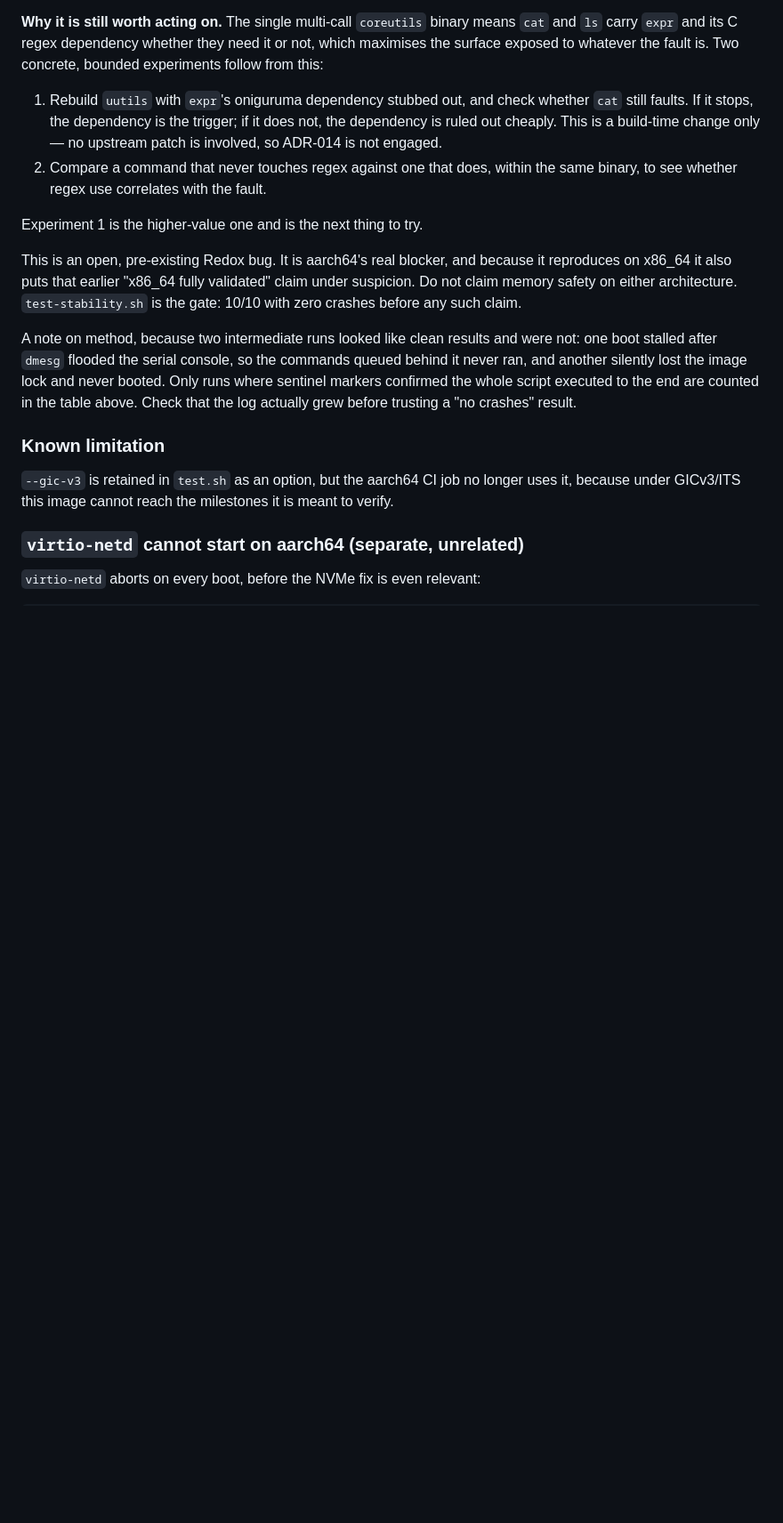
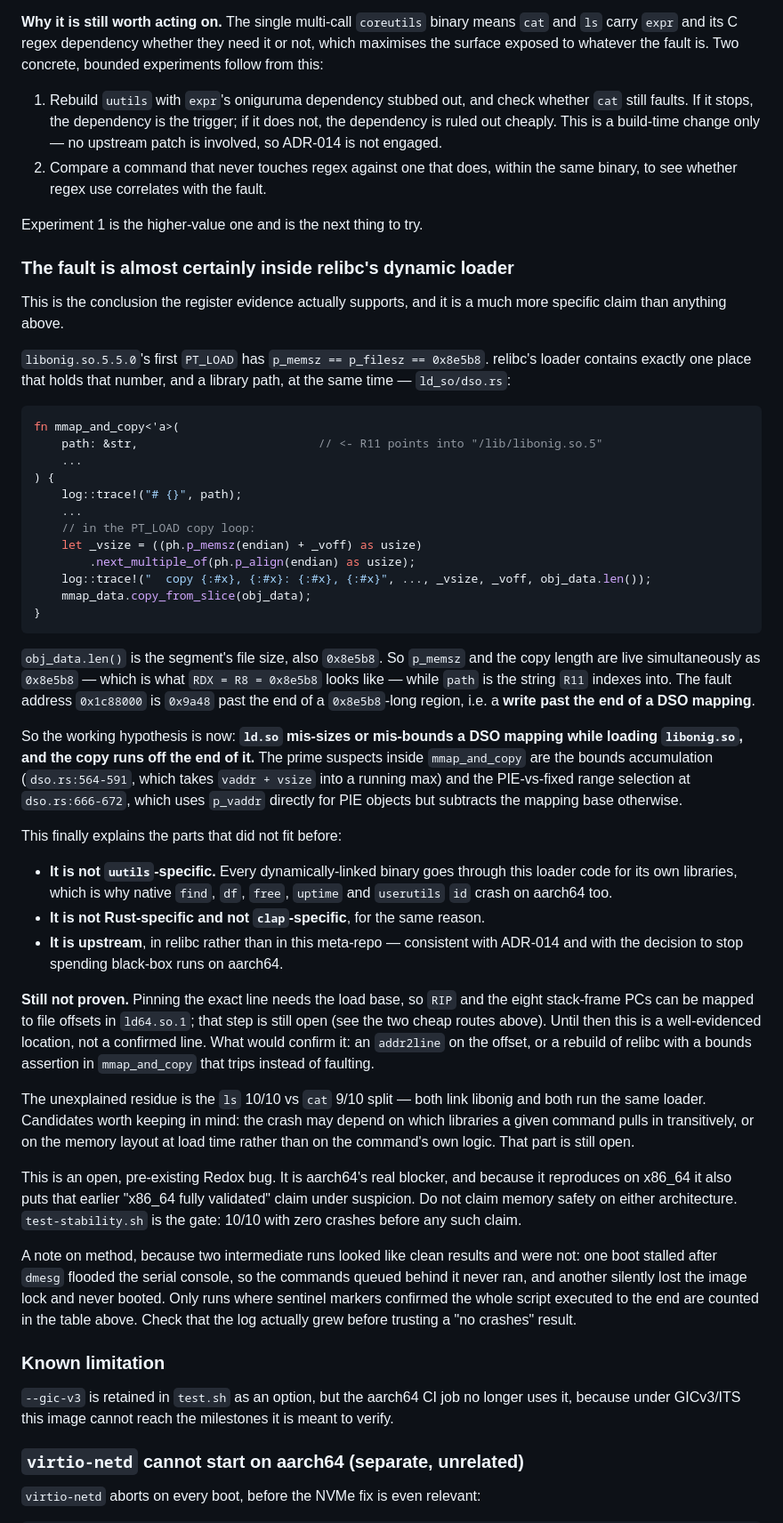
Before and after one commit to aios-b-612/aios, a Markdown page: docs/gotchas/security-isolation.md, the part around the change. Shown at 89% size. GitHub-like rendering; blank space fills up the shorter version.

Commit message:
docs: aponta o crash para mmap_and_copy do dynamic loader
O register dump casa com um unico lugar do codigo. O libonig.so.5.5.0 tem
p_memsz == p_filesz == 0x8e5b8 no primeiro PT_LOAD, e o loader do relibc tem
exatamente um ponto que mantem esse numero e o path da biblioteca ao mesmo
tempo: ld_so/dso.rs::mmap_and_copy, cujo log::trace!("# {}", path) casa com o
R11 apontando para /lib/libonig.so.5, e cujo p_memsz mais obj_data.len() casam
com RDX = R8 = 0x8e5b8. O fault 0x1c88000 fica 0x9a48 alem do fim de uma regiao
de 0x8e5b8: write past the end de um mapping de DSO.

Hipotese de trabalho: o ld.so dimensiona ou limita errado um mapping de DSO ao
carregar o libonig.so e a copia estoura o fim. Suspeitos: o acumulo de bounds em
dso.rs:564-591, que usa vaddr + vsize num maximo corrente, e a escolha de range
PIE-vs-fixo em dso.rs:666-672, que usa p_vaddr direto para PIE mas subtrai a
base do mapping caso contrario.

Isso fecha as partes que nao encaixavam antes. Nao e uutils-especifico: todo
binario dinamicamente linkado passa por esse loader para as proprias libs, e e
por isso que find/df/free/uptime nativos e o id do userutils tambem crasham no
aarch64. Nao e Rust-especifico nem clap-especifico, pelo mesmo motivo. E
upstream, no relibc e nao neste meta-repo, coerente com o ADR-014.

AINDA NAO PROVADO. Fixar a linha exata exige a base de carregamento, para mapear
o RIP e os 8 PCs do stack walk em offsets de arquivo do ld64.so.1. Confirmar com
addr2line no offset, ou com um rebuild do relibc colocando uma asserção de bounds
no mmap_and_copy que dispare em vez de dar fault.

Residuo inexplicado: ls 10/10 contra cat 9/10, mesmo binario e mesmo loader.
Candidatos: o crash depender de quais libs cada comando puxa transitivamente, ou
do layout de memoria no load, e nao da logica do comando. Isso segue aberto.

````diff
--- a/docs/gotchas/security-isolation.md
+++ b/docs/gotchas/security-isolation.md
@@ -450,6 +450,65 @@ concrete, bounded experiments follow from this:
 
 Experiment 1 is the higher-value one and is the next thing to try.
 
+### The fault is almost certainly inside relibc's dynamic loader
+
+This is the conclusion the register evidence actually supports, and it is a
+much more specific claim than anything above.
+
+`libonig.so.5.5.0`'s first `PT_LOAD` has `p_memsz == p_filesz == 0x8e5b8`.
+relibc's loader contains exactly one place that holds that number, and a library
+path, at the same time — `ld_so/dso.rs`:
+
+```rust
+fn mmap_and_copy<'a>(
+    path: &str,                          // <- R11 points into "/lib/libonig.so.5"
+    ...
+) {
+    log::trace!("# {}", path);
+    ...
+    // in the PT_LOAD copy loop:
+    let _vsize = ((ph.p_memsz(endian) + _voff) as usize)
+        .next_multiple_of(ph.p_align(endian) as usize);
+    log::trace!("  copy {:#x}, {:#x}: {:#x}, {:#x}", ..., _vsize, _voff, obj_data.len());
+    mmap_data.copy_from_slice(obj_data);
+}
+```
+
+`obj_data.len()` is the segment's file size, also `0x8e5b8`. So `p_memsz` and
+the copy length are live simultaneously as `0x8e5b8` — which is what
+`RDX = R8 = 0x8e5b8` looks like — while `path` is the string `R11` indexes into.
+The fault address `0x1c88000` is `0x9a48` past the end of a `0x8e5b8`-long
+region, i.e. a **write past the end of a DSO mapping**.
+
+So the working hypothesis is now: **`ld.so` mis-sizes or mis-bounds a DSO
+mapping while loading `libonig.so`, and the copy runs off the end of it.** The
+prime suspects inside `mmap_and_copy` are the bounds accumulation
+(`dso.rs:564-591`, which takes `vaddr + vsize` into a running max) and the
+PIE-vs-fixed range selection at `dso.rs:666-672`, which uses `p_vaddr` directly
+for PIE objects but subtracts the mapping base otherwise.
+
+This finally explains the parts that did not fit before:
+
+- **It is not `uutils`-specific.** Every dynamically-linked binary goes through
+  this loader code for its own libraries, which is why native `find`, `df`,
+  `free`, `uptime` and `userutils` `id` crash on aarch64 too.
+- **It is not Rust-specific and not `clap`-specific**, for the same reason.
+- **It is upstream**, in relibc rather than in this meta-repo — consistent with
+  ADR-014 and with the decision to stop spending black-box runs on aarch64.
+
+**Still not proven.** Pinning the exact line needs the load base, so `RIP` and
+the eight stack-frame PCs can be mapped to file offsets in `ld64.so.1`; that
+step is still open (see the two cheap routes above). Until then this is a
+well-evidenced location, not a confirmed line. What would confirm it: an
+`addr2line` on the offset, or a rebuild of relibc with a bounds assertion in
+`mmap_and_copy` that trips instead of faulting.
+
+The unexplained residue is the `ls` 10/10 vs `cat` 9/10 split — both link
+libonig and both run the same loader. Candidates worth keeping in mind: the
+crash may depend on which libraries a given command pulls in transitively, or
+on the memory layout at load time rather than on the command's own logic. That
+part is still open.
+
 
 This is an open, pre-existing Redox bug. It is aarch64's real blocker, and
 because it reproduces on x86_64 it also puts that earlier "x86_64 fully
````
Also changed, not shown: docs/ROADMAP.md (+16 -0 lines).
